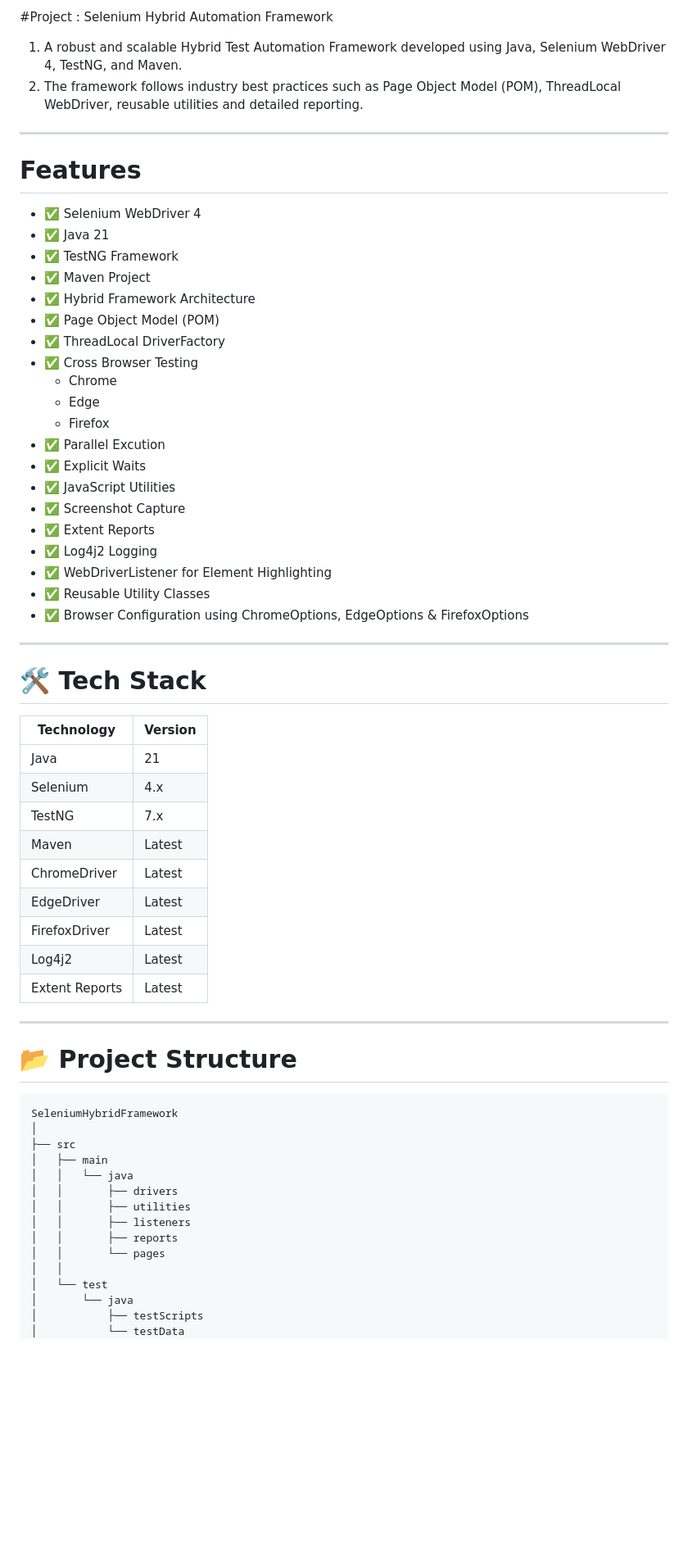
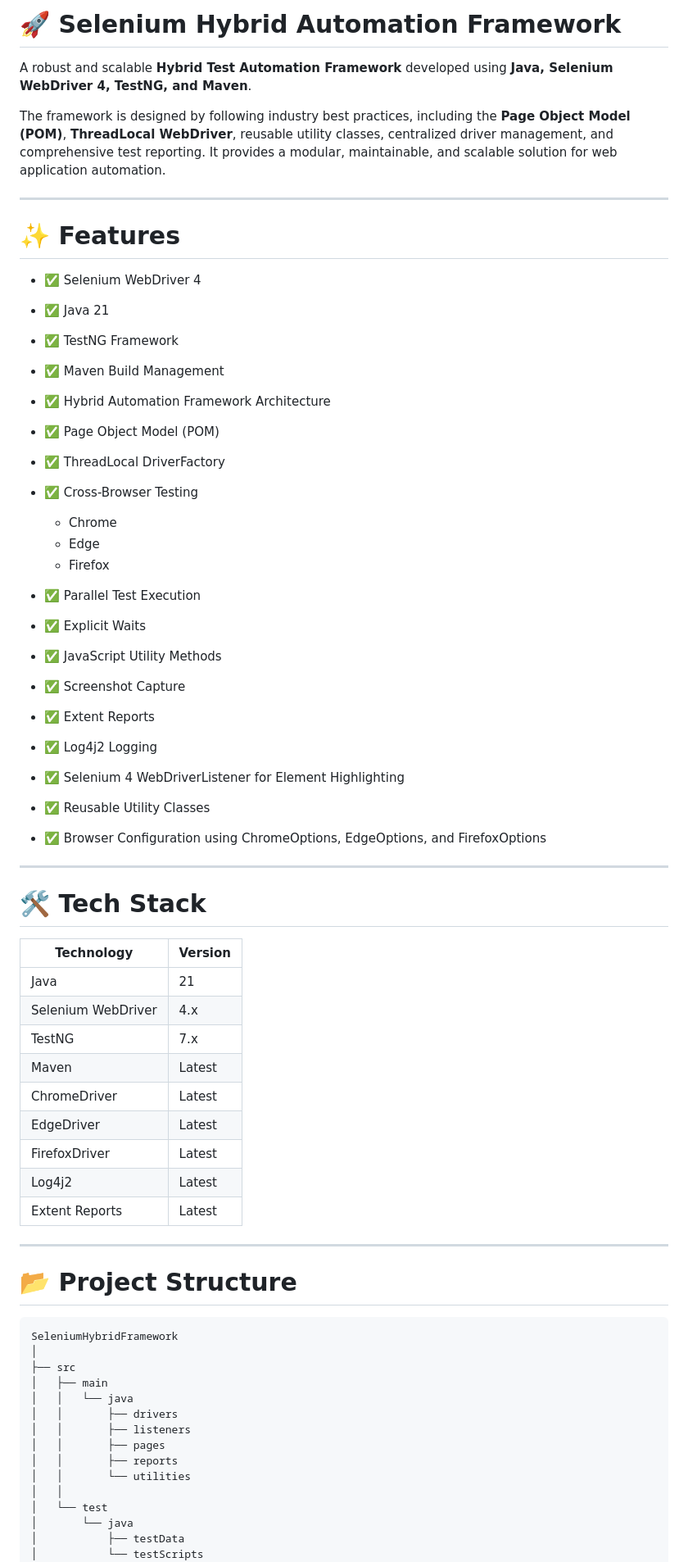
Before and after one commit to sanjayughada1502/com.demoapp.automation.project, a Markdown page: README.md, the part around one of its changes. Shown at 82% size. GitHub-like rendering; blank space fills up the shorter version.

````diff
--- a/README.md
+++ b/README.md
@@ -1,67 +1,69 @@
-#Project : Selenium Hybrid Automation Framework
+# 🚀 Selenium Hybrid Automation Framework
 
-1. A robust and scalable Hybrid Test Automation Framework developed using
-Java, Selenium WebDriver 4, TestNG, and Maven.
-2. The framework follows industry best practices such as Page Object Model (POM), ThreadLocal WebDriver, reusable utilities and detailed reporting.
-----------------------------------------------------------------------------------
+A robust and scalable **Hybrid Test Automation Framework** developed using **Java, Selenium WebDriver 4, TestNG, and Maven**.
 
-# Features
+The framework is designed by following industry best practices, including the **Page Object Model (POM)**, **ThreadLocal WebDriver**, reusable utility classes, centralized driver management, and comprehensive test reporting. It provides a modular, maintainable, and scalable solution for web application automation.
 
-- ✅ Selenium WebDriver 4
-- ✅ Java 21
-- ✅ TestNG Framework
-- ✅ Maven Project
-- ✅ Hybrid Framework Architecture
-- ✅ Page Object Model (POM)
-- ✅ ThreadLocal DriverFactory
-- ✅ Cross Browser Testing
-  - Chrome
-  - Edge
-  - Firefox
-- ✅ Parallel Excution
-- ✅ Explicit Waits
-- ✅ JavaScript Utilities
-- ✅ Screenshot Capture
-- ✅ Extent Reports
-- ✅ Log4j2 Logging
-- ✅ WebDriverListener for Element Highlighting
-- ✅ Reusable Utility Classes
-- ✅ Browser Configuration using ChromeOptions, EdgeOptions & FirefoxOptions
+---
 
-----------------------------------------------------------------------------------
+# ✨ Features
+
+* ✅ Selenium WebDriver 4
+* ✅ Java 21
+* ✅ TestNG Framework
+* ✅ Maven Build Management
+* ✅ Hybrid Automation Framework Architecture
+* ✅ Page Object Model (POM)
+* ✅ ThreadLocal DriverFactory
+* ✅ Cross-Browser Testing
+
+  * Chrome
+  * Edge
+  * Firefox
+* ✅ Parallel Test Execution
+* ✅ Explicit Waits
+* ✅ JavaScript Utility Methods
+* ✅ Screenshot Capture
+* ✅ Extent Reports
+* ✅ Log4j2 Logging
+* ✅ Selenium 4 WebDriverListener for Element Highlighting
+* ✅ Reusable Utility Classes
+* ✅ Browser Configuration using ChromeOptions, EdgeOptions, and FirefoxOptions
+
+---
 
 # 🛠 Tech Stack
 
-| Technology | Version |
-|------------|----------|
-| Java | 21 |
-| Selenium | 4.x |
-| TestNG | 7.x |
-| Maven | Latest |
-| ChromeDriver | Latest |
-| EdgeDriver | Latest |
-| FirefoxDriver | Latest |
-| Log4j2 | Latest |
-| Extent Reports | Latest |
+| Technology         | Version |
+| ------------------ | ------- |
+| Java               | 21      |
+| Selenium WebDriver | 4.x     |
+| TestNG             | 7.x     |
+| Maven              | Latest  |
+| ChromeDriver       | Latest  |
+| EdgeDriver         | Latest  |
+| FirefoxDriver      | Latest  |
+| Log4j2             | Latest  |
+| Extent Reports     | Latest  |
 
-----------------------------------------------------------------------------------
+---
 
 # 📂 Project Structure
 
-```
+```text
 SeleniumHybridFramework
 │
 ├── src
 │   ├── main
 │   │   └── java
 │   │       ├── drivers
-│   │       ├── utilities
 │   │       ├── listeners
+│   │       ├── pages
 │   │       ├── reports
-│   │       └── pages
+│   │       └── utilities
 │   │
 │   └── test
 │       └── java
-│           ├── testScripts
-│           └── testData
+│           ├── testData
+│           └── testScripts
 │
````
Also changed, not shown: other parts of README.md (+99 -96 lines).
